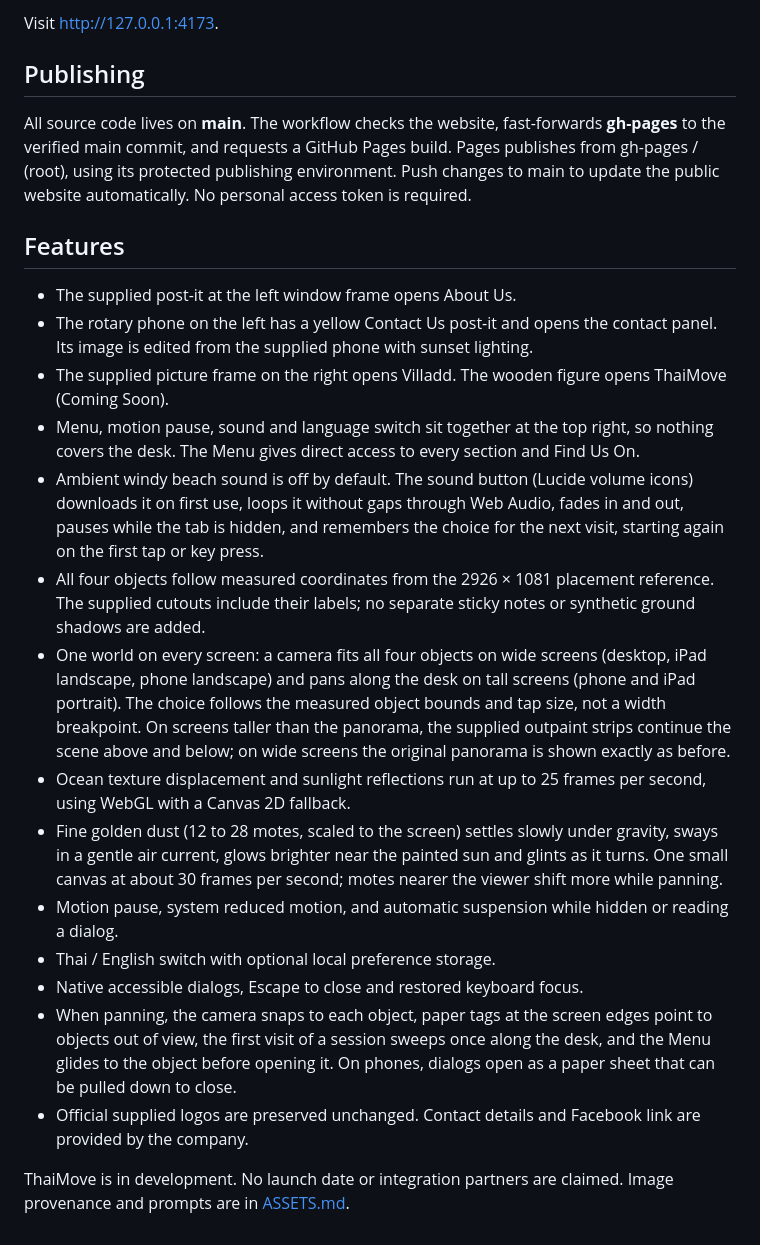
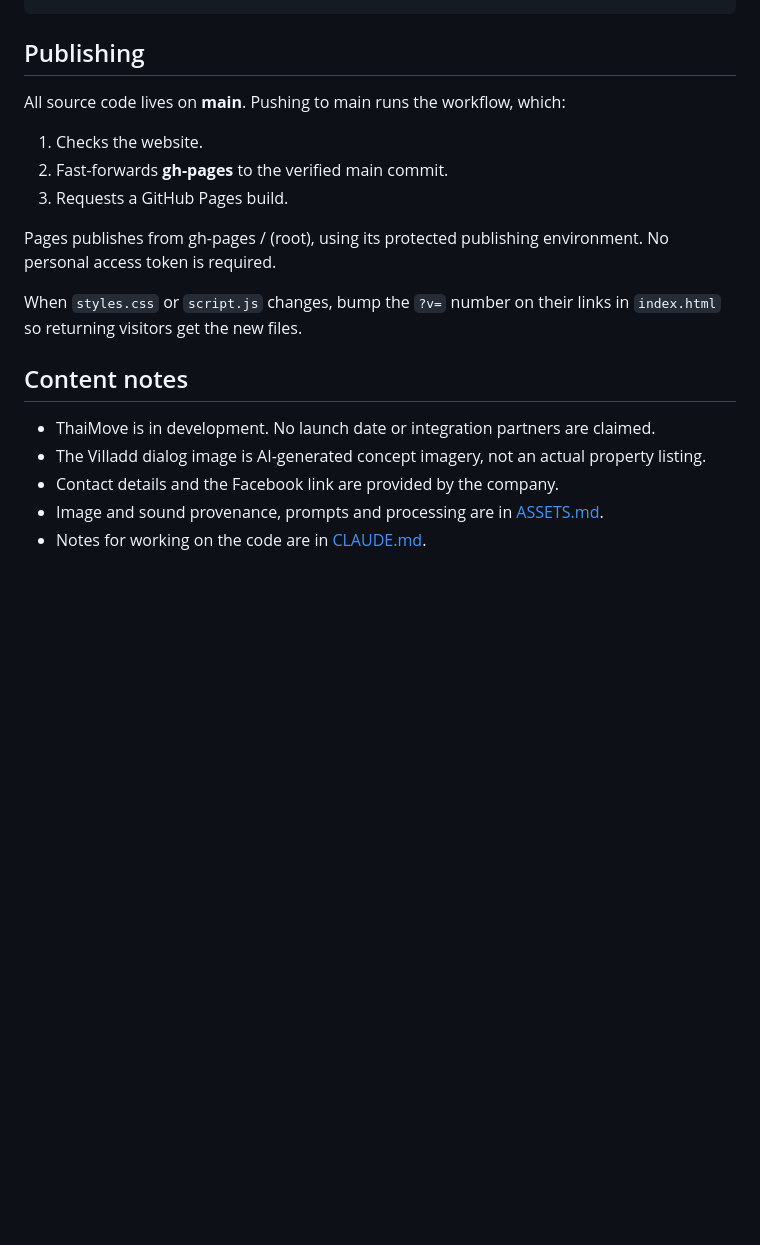
Before and after one commit to nidss/gmh, a Markdown page: README.md, the part around one of its changes. GitHub-like rendering; blank space fills up the shorter version.

````diff
--- a/README.md
+++ b/README.md
@@ -12,26 +54,21 @@ npm run check
 ```
-
-Visit http://127.0.0.1:4173.
 
 ## Publishing
 
-All source code lives on **main**. The workflow checks the website, fast-forwards **gh-pages** to the verified main commit, and requests a GitHub Pages build. Pages publishes from gh-pages / (root), using its protected publishing environment. Push changes to main to update the public website automatically. No personal access token is required.
+All source code lives on **main**. Pushing to main runs the workflow, which:
 
-## Features
+1. Checks the website.
+2. Fast-forwards **gh-pages** to the verified main commit.
+3. Requests a GitHub Pages build.
 
-- The supplied post-it at the left window frame opens About Us.
-- The rotary phone on the left has a yellow Contact Us post-it and opens the contact panel. Its image is edited from the supplied phone with sunset lighting.
-- The supplied picture frame on the right opens Villadd. The wooden figure opens ThaiMove (Coming Soon).
-- Menu, motion pause, sound and language switch sit together at the top right, so nothing covers the desk. The Menu gives direct access to every section and Find Us On.
-- Ambient windy beach sound is off by default. The sound button (Lucide volume icons) downloads it on first use, loops it without gaps through Web Audio, fades in and out, pauses while the tab is hidden, and remembers the choice for the next visit, starting again on the first tap or key press.
-- All four objects follow measured coordinates from the 2926 × 1081 placement reference. The supplied cutouts include their labels; no separate sticky notes or synthetic ground shadows are added.
-- One world on every screen: a camera fits all four objects on wide screens (desktop, iPad landscape, phone landscape) and pans along the desk on tall screens (phone and iPad portrait). The choice follows the measured object bounds and tap size, not a width breakpoint. On screens taller than the panorama, the supplied outpaint strips continue the scene above and below; on wide screens the original panorama is shown exactly as before.
-- Ocean texture displacement and sunlight reflections run at up to 25 frames per second, using WebGL with a Canvas 2D fallback.
-- Fine golden dust (12 to 28 motes, scaled to the screen) settles slowly under gravity, sways in a gentle air current, glows brighter near the painted sun and glints as it turns. One small canvas at about 30 frames per second; motes nearer the viewer shift more while panning.
-- Motion pause, system reduced motion, and automatic suspension while hidden or reading a dialog.
-- Thai / English switch with optional local preference storage.
-- Native accessible dialogs, Escape to close and restored keyboard focus.
-- When panning, the camera snaps to each object, paper tags at the screen edges point to objects out of view, the first visit of a session sweeps once along the desk, and the Menu glides to the object before opening it. On phones, dialogs open as a paper sheet that can be pulled down to close.
-- Official supplied logos are preserved unchanged. Contact details and Facebook link are provided by the company.
+Pages publishes from gh-pages / (root), using its protected publishing environment. No personal access token is required.
 
-ThaiMove is in development. No launch date or integration partners are claimed. Image provenance and prompts are in [ASSETS.md](ASSETS.md).
+When `styles.css` or `script.js` changes, bump the `?v=` number on their links in `index.html` so returning visitors get the new files.
+
+## Content notes
+
+- ThaiMove is in development. No launch date or integration partners are claimed.
+- The Villadd dialog image is AI-generated concept imagery, not an actual property listing.
+- Contact details and the Facebook link are provided by the company.
+- Image and sound provenance, prompts and processing are in [ASSETS.md](ASSETS.md).
+- Notes for working on the code are in [CLAUDE.md](CLAUDE.md).
````
Also changed, not shown: other parts of README.md (+45 -3 lines).
